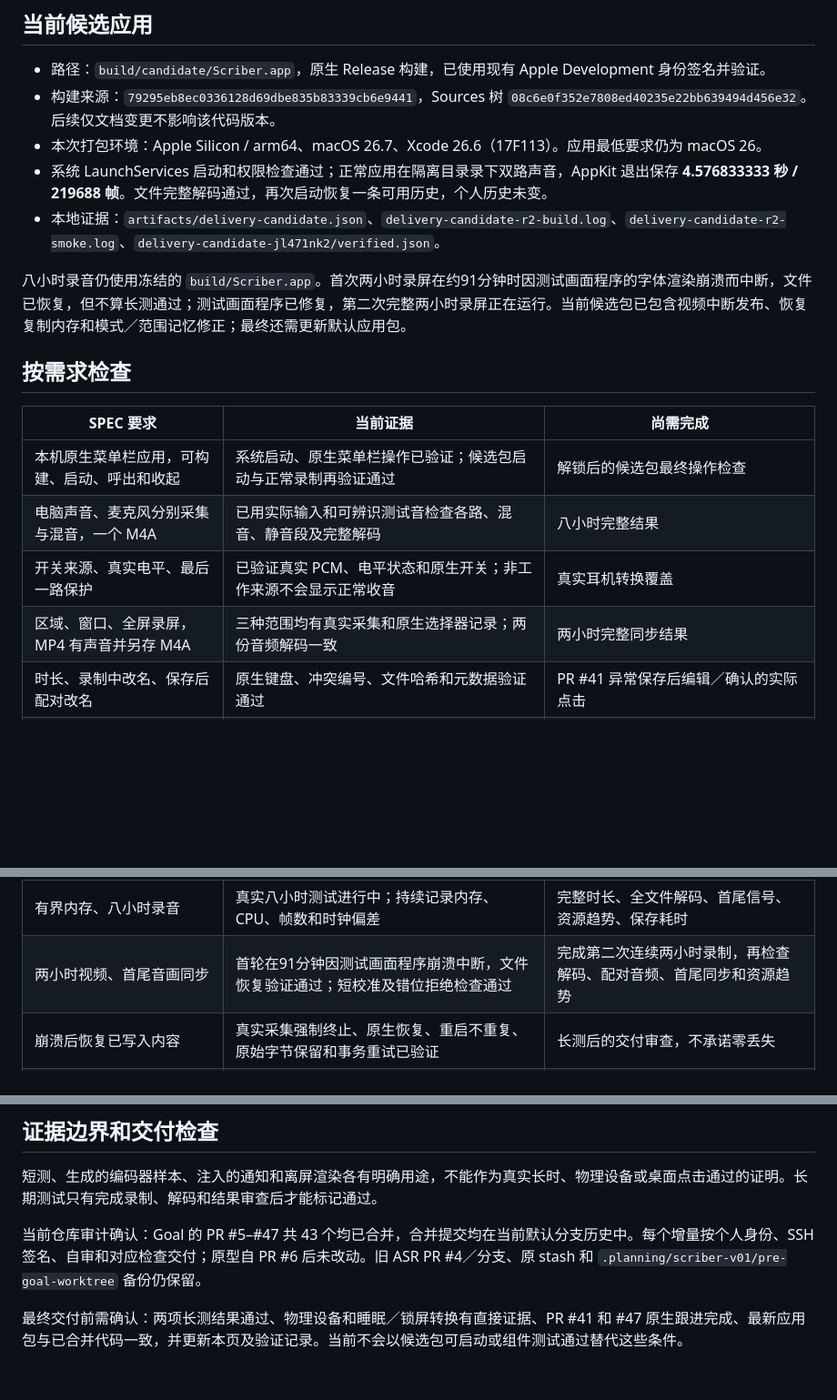
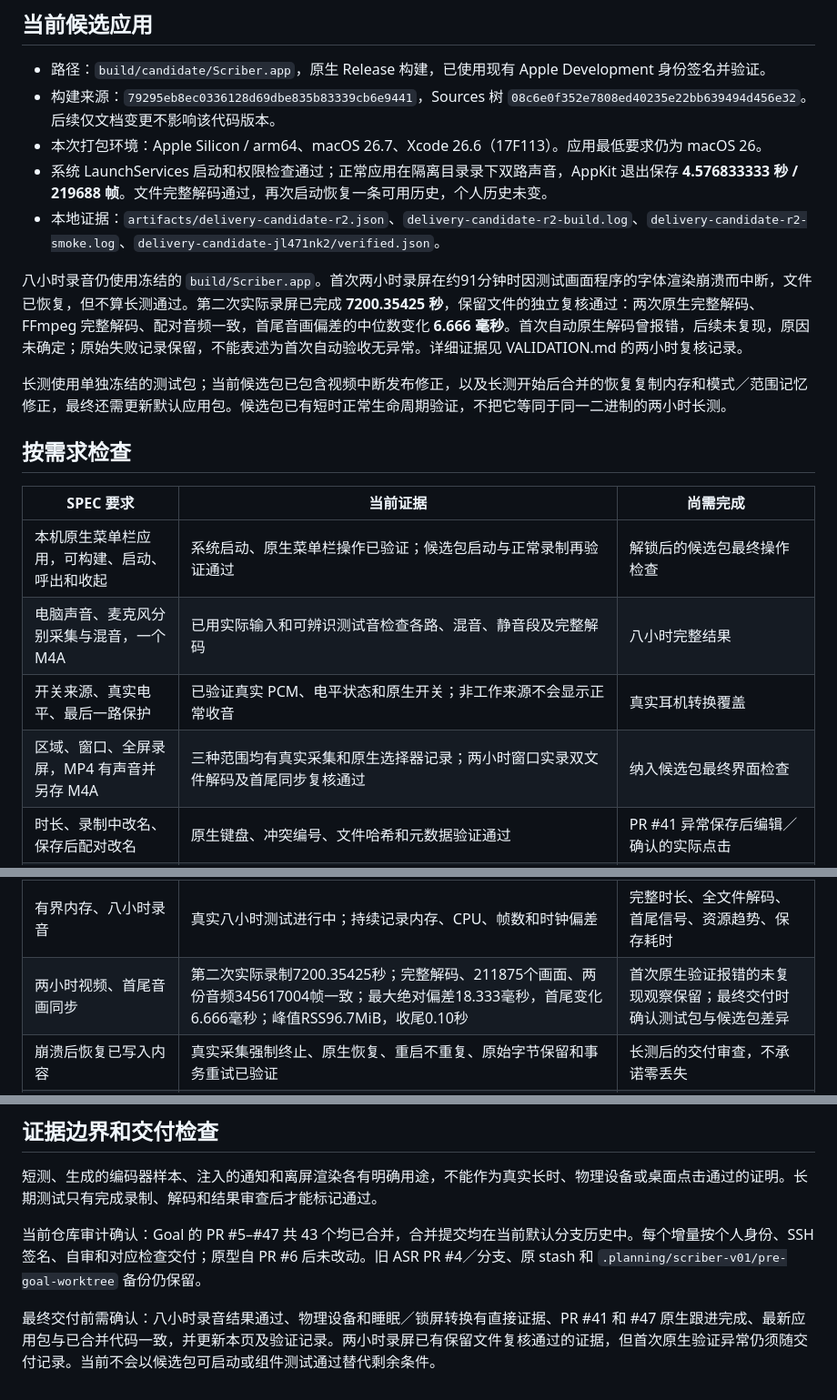
Before and after one commit to luyao618/dayscribe, a Markdown page: docs/ACCEPTANCE.md, 3 parts joined by grey strips. Shown at 91% size. GitHub-like rendering; blank space fills up the shorter version.

```diff
--- a/docs/ACCEPTANCE.md
+++ b/docs/ACCEPTANCE.md
@@ -8,9 +8,11 @@
 - 构建来源：`79295eb8ec0336128d69dbe835b83339cb6e9441`，Sources 树 `08c6e0f352e7808ed40235e22bb639494d456e32`。后续仅文档变更不影响该代码版本。
 - 本次打包环境：Apple Silicon / arm64、macOS 26.7、Xcode 26.6（17F113）。应用最低要求仍为 macOS 26。
 - 系统 LaunchServices 启动和权限检查通过；正常应用在隔离目录录下双路声音，AppKit 退出保存 **4.576833333 秒 / 219688 帧**。文件完整解码通过，再次启动恢复一条可用历史，个人历史未变。
-- 本地证据：`artifacts/delivery-candidate.json`、`delivery-candidate-r2-build.log`、`delivery-candidate-r2-smoke.log`、`delivery-candidate-jl471nk2/verified.json`。
+- 本地证据：`artifacts/delivery-candidate-r2.json`、`delivery-candidate-r2-build.log`、`delivery-candidate-r2-smoke.log`、`delivery-candidate-jl471nk2/verified.json`。
 
-八小时录音仍使用冻结的 `build/Scriber.app`。首次两小时录屏在约91分钟时因测试画面程序的字体渲染崩溃而中断，文件已恢复，但不算长测通过；测试画面程序已修复，第二次完整两小时录屏正在运行。当前候选包已包含视频中断发布、恢复复制内存和模式／范围记忆修正；最终还需更新默认应用包。
+八小时录音仍使用冻结的 `build/Scriber.app`。首次两小时录屏在约91分钟时因测试画面程序的字体渲染崩溃而中断，文件已恢复，但不算长测通过。第二次实际录屏已完成 **7200.35425 秒**，保留文件的独立复核通过：两次原生完整解码、FFmpeg 完整解码、配对音频一致，首尾音画偏差的中位数变化 **6.666 毫秒**。首次自动原生解码曾报错，后续未复现，原因未确定；原始失败记录保留，不能表述为首次自动验收无异常。详细证据见 VALIDATION.md 的两小时复核记录。
+
+长测使用单独冻结的测试包；当前候选包已包含视频中断发布修正，以及长测开始后合并的恢复复制内存和模式／范围记忆修正，最终还需更新默认应用包。候选包已有短时正常生命周期验证，不把它等同于同一二进制的两小时长测。
 
 ## 按需求检查
 
@@ -19,7 +21,7 @@
 | 本机原生菜单栏应用，可构建、启动、呼出和收起 | 系统启动、原生菜单栏操作已验证；候选包启动与正常录制再验证通过 | 解锁后的候选包最终操作检查 |
 | 电脑声音、麦克风分别采集与混音，一个 M4A | 已用实际输入和可辨识测试音检查各路、混音、静音段及完整解码 | 八小时完整结果 |
 | 开关来源、真实电平、最后一路保护 | 已验证真实 PCM、电平状态和原生开关；非工作来源不会显示正常收音 | 真实耳机转换覆盖 |
-| 区域、窗口、全屏录屏，MP4 有声音并另存 M4A | 三种范围均有真实采集和原生选择器记录；两份音频解码一致 | 两小时完整同步结果 |
+| 区域、窗口、全屏录屏，MP4 有声音并另存 M4A | 三种范围均有真实采集和原生选择器记录；两小时窗口实录双文件解码及首尾同步复核通过 | 纳入候选包最终界面检查 |
 | 时长、录制中改名、保存后配对改名 | 原生键盘、冲突编号、文件哈希和元数据验证通过 | PR #41 异常保存后编辑／确认的实际点击 |
 | 设置和记住两种目录；本次／下次目录明确 | 原生文件夹选择、取消、录制中更改及重启后写入验证通过 | 无独立功能缺口，纳入最终界面检查 |
 | 历史搜索、播放、改名、Finder 定位 | 原生操作、实际播放输出、重启恢复及缺失文件状态已验证 | PR #41 警告行的原生界面跟进 |
@@ -27,7 +29,7 @@
 | 全局快捷键与配置 | 后台唤起、修改、关闭、冲突保留和重启验证通过 | 无独立功能缺口，纳入最终界面检查 |
 | 内置、有线／USB、蓝牙和断开／切换 | 内置及既有 Jabra USB 短采集已验证；有限重连和失败隔离有真实流测试 | 物理插拔、默认设备切换、蓝牙路径 |
 | 有界内存、八小时录音 | 真实八小时测试进行中；持续记录内存、CPU、帧数和时钟偏差 | 完整时长、全文件解码、首尾信号、资源趋势、保存耗时 |
-| 两小时视频、首尾音画同步 | 首轮在91分钟因测试画面程序崩溃中断，文件恢复验证通过；短校准及错位拒绝检查通过 | 完成第二次连续两小时录制，再检查解码、配对音频、首尾同步和资源趋势 |
+| 两小时视频、首尾音画同步 | 第二次实际录制7200.35425秒；完整解码、211875个画面、两份音频345617004帧一致；最大绝对偏差18.333毫秒，首尾变化6.666毫秒；峰值RSS96.7MiB，收尾0.10秒 | 首次原生验证报错的未复现观察保留；最终交付时确认测试包与候选包差异 |
 | 崩溃后恢复已写入内容 | 真实采集强制终止、原生恢复、重启不重复、原始字节保留和事务重试已验证 | 长测后的交付审查，不承诺零丢失 |
 | 磁盘不足、写入失败、部分成功 | 独立测试卷低空间停止／拒绝／恢复；真实进程写入失败和可用前缀恢复已验证 | PR #41 部分保存提示的实际界面跟进 |
 | 防闲置睡眠、主动睡眠／合盖安全收尾 | 原生防睡眠断言持有／释放已验证；通知顺序有组件测试 | 真实睡眠、合盖及唤醒过程；系统 30 秒期限仍是限制 |
@@ -41,4 +43,4 @@
 
 当前仓库审计确认：Goal 的 PR #5–#47 共 43 个均已合并，合并提交均在当前默认分支历史中。每个增量按个人身份、SSH 签名、自审和对应检查交付；原型自 PR #6 后未改动。旧 ASR PR #4／分支、原 stash 和 `.planning/scriber-v01/pre-goal-worktree` 备份仍保留。
 
-最终交付前需确认：两项长测结果通过、物理设备和睡眠／锁屏转换有直接证据、PR #41 和 #47 原生跟进完成、最新应用包与已合并代码一致，并更新本页及验证记录。当前不会以候选包可启动或组件测试通过替代这些条件。
+最终交付前需确认：八小时录音结果通过、物理设备和睡眠／锁屏转换有直接证据、PR #41 和 #47 原生跟进完成、最新应用包与已合并代码一致，并更新本页及验证记录。两小时录屏已有保留文件复核通过的证据，但首次原生验证异常仍须随交付记录。当前不会以候选包可启动或组件测试通过替代剩余条件。
```
Also changed, not shown: docs/VALIDATION.md (+18 -1 lines).
